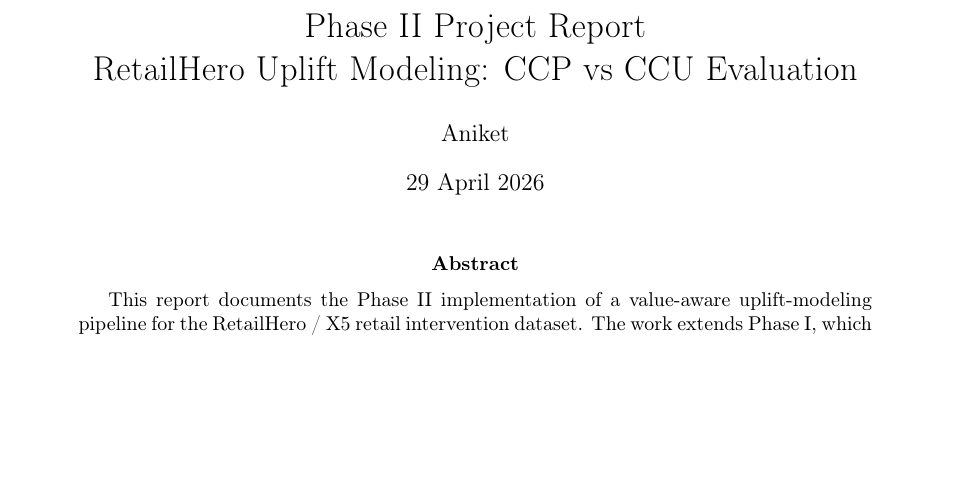
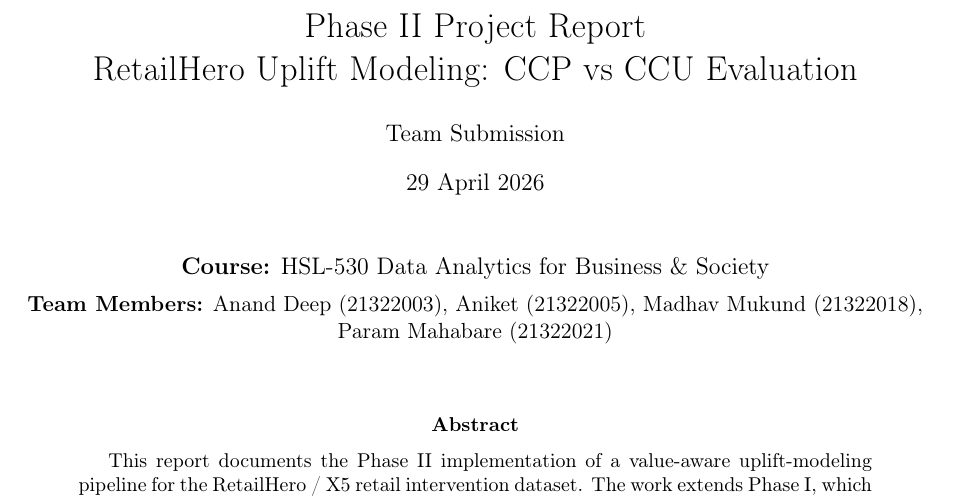
Before and after one commit to marxman9/retailhero-uplift-pipeline, a LaTeX paper (phase2_project_report.tex): part of page 1 of 11, cut so that both start at the same text, the shorter picture padded with empty space. Compiled offline with pdfLaTeX.

Commit message:
Add course and team names to Phase II report

```diff
--- a/phase2_project_report.tex
+++ b/phase2_project_report.tex
@@ -39,12 +39,22 @@
 }
 
 \title{Phase II Project Report\\RetailHero Uplift Modeling: CCP vs CCU Evaluation}
-\author{Aniket}
+\author{Team Submission}
 \date{29 April 2026}
 
 \begin{document}
 
 \maketitle
+
+\begin{center}
+\large \textbf{Course:} HSL-530 Data Analytics for Business \& Society
+
+\vspace{0.4em}
+\normalsize
+\textbf{Team Members:} Anand Deep (21322003), Aniket (21322005), Madhav Mukund (21322018), Param Mahabare (21322021)
+\end{center}
+
+\vspace{1em}
 
 \begin{abstract}
 This report documents the Phase II implementation of a value-aware uplift-modeling pipeline for the RetailHero / X5 retail intervention dataset. The work extends Phase I, which established that the campaign was effectively randomized, that the average treatment effect was modest, and that response heterogeneity was large enough to justify uplift modeling. Phase II operationalizes that finding by comparing a standard customer purchase-propensity baseline (CCP) against three customer churn uplift (CCU) estimators under one reproducible evaluation framework. The pipeline rebuilds features directly from the raw CSV files, trains all models on the full extracted dataset, evaluates them on a stratified holdout set, and reports Qini, liftup, predictive maximum profit, and maximum profit uplift. The final result is that the uplift random forest is the strongest incremental-targeting model, outperforming the CCP baseline on uplift-specific metrics while preserving a transparent, reproducible workflow.
```
Also changed, not shown: phase2_project_report.pdf.
